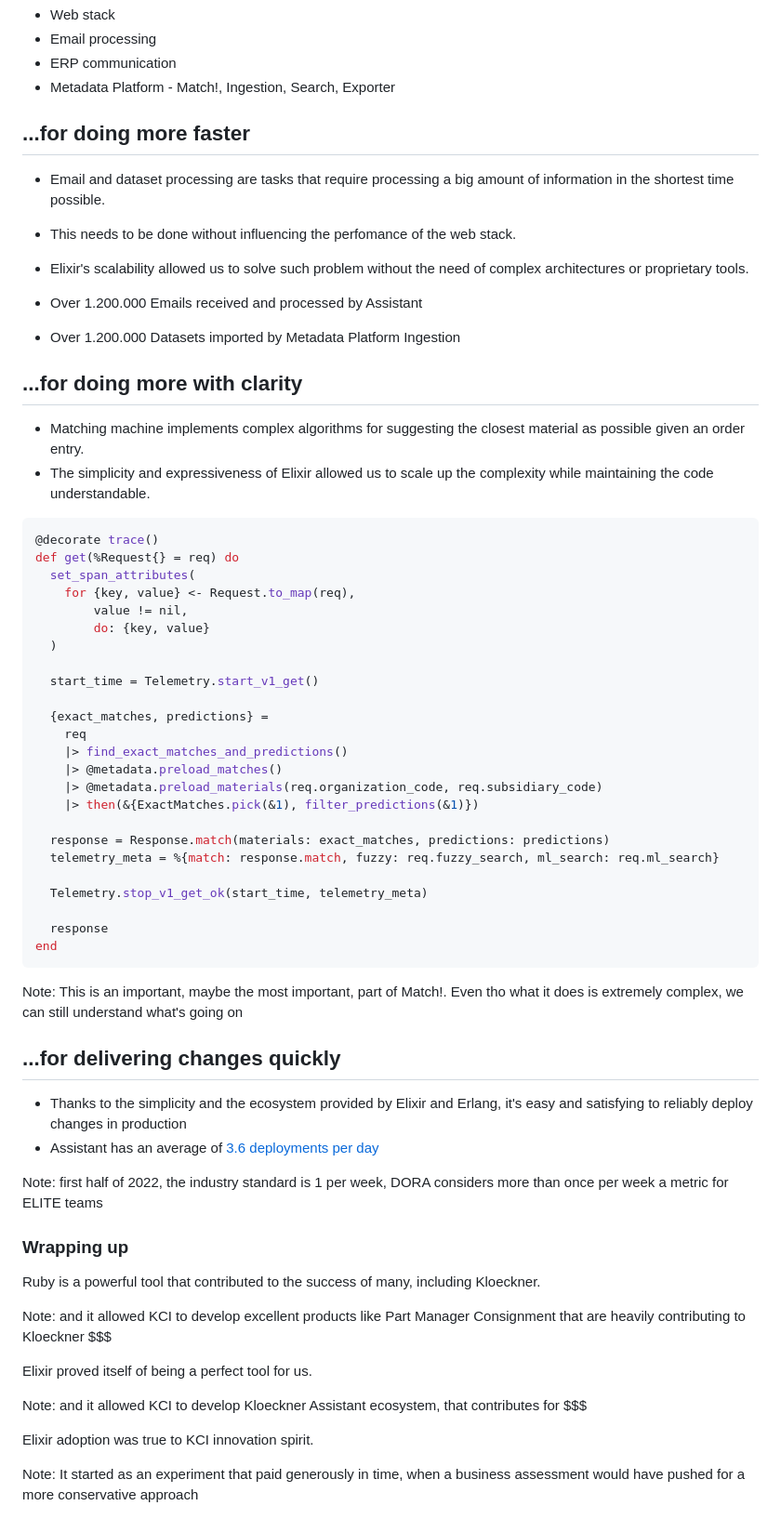
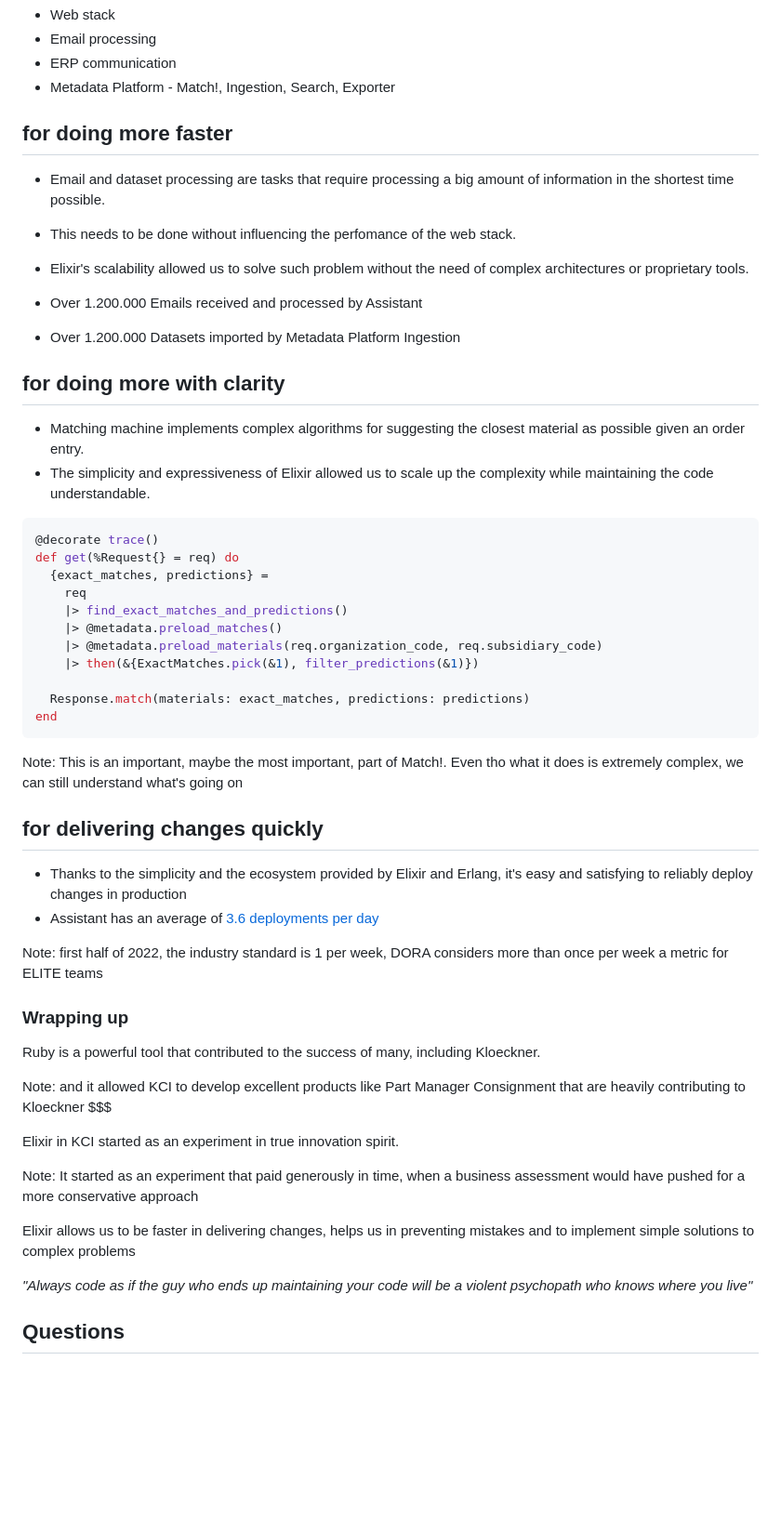
Before and after one commit to Efesto/presentations, a Markdown page: elixir_kci/markdown.md, the part around the change. Shown at 93% size. Rendered like a GitHub page; blank space fills up the shorter version.

Commit message:
wrap ups

````diff
--- a/elixir_kci/markdown.md
+++ b/elixir_kci/markdown.md
@@ -116,7 +116,7 @@ In 2023, Erlang and Elixir are battle-tested tools:
 
 
 
-## ...for doing more faster
+## for doing more faster
 
 * Email and dataset processing are tasks that require processing a big amount of information in the shortest time possible.
 * This needs to be done without influencing the perfomance of the web stack.
@@ -129,7 +129,7 @@ In 2023, Erlang and Elixir are battle-tested tools:
 
 
 
-## ...for doing more with clarity
+## for doing more with clarity
 
 * Matching machine implements complex algorithms for suggesting the closest material as possible given an order entry.
 * The simplicity and expressiveness of Elixir allowed us to scale up the complexity while maintaining the code understandable.
@@ -140,14 +140,6 @@ In 2023, Erlang and Elixir are battle-tested tools:
 ```Elixir
 @decorate trace()
 def get(%Request{} = req) do
-  set_span_attributes(
-    for {key, value} <- Request.to_map(req),
-        value != nil,
-        do: {key, value}
-  )
-
-  start_time = Telemetry.start_v1_get()
-
   {exact_matches, predictions} =
     req
     |> find_exact_matches_and_predictions()
@@ -155,12 +147,7 @@ def get(%Request{} = req) do
     |> @metadata.preload_materials(req.organization_code, req.subsidiary_code)
     |> then(&{ExactMatches.pick(&1), filter_predictions(&1)})
 
-  response = Response.match(materials: exact_matches, predictions: predictions)
-  telemetry_meta = %{match: response.match, fuzzy: req.fuzzy_search, ml_search: req.ml_search}
-
-  Telemetry.stop_v1_get_ok(start_time, telemetry_meta)
-
-  response
+  Response.match(materials: exact_matches, predictions: predictions)
 end
 ```
 
@@ -168,7 +155,7 @@ Note: This is an important, maybe the most important, part of Match!. Even tho w
 
 
 
-## ...for delivering changes quickly
+## for delivering changes quickly
 
 * Thanks to the simplicity and the ecosystem provided by Elixir and Erlang, it's easy and satisfying to reliably deploy changes in production
 * Assistant has an average of [3.6 deployments per day](https://git.kci.rocks/assistant/service/-/value_stream_analytics?created_after=2022-01-01&created_before=2022-06-29&stage_id=issue&sort=end_event&direction=desc&page=1)
@@ -188,12 +175,18 @@ Note: and it allowed KCI to develop excellent products like Part Manager Consign
 
 
 
-Elixir proved itself of being a perfect tool for us.
+Elixir in KCI started as an experiment in true innovation spirit.
 
-Note: and it allowed KCI to develop Kloeckner Assistant ecosystem, that contributes for $$$
+Note: It started as an experiment that paid generously in time, when a business assessment would have pushed for a more conservative approach
 
 
 
-Elixir adoption was true to KCI innovation spirit.
+Elixir allows us to be faster in delivering changes, helps us in preventing mistakes and to implement simple solutions to complex problems
 
-Note: It started as an experiment that paid generously in time, when a business assessment would have pushed for a more conservative approach
+
+
+_"Always code as if the guy who ends up maintaining your code will be a violent psychopath who knows where you live"_
+
+
+
+## Questions
````
